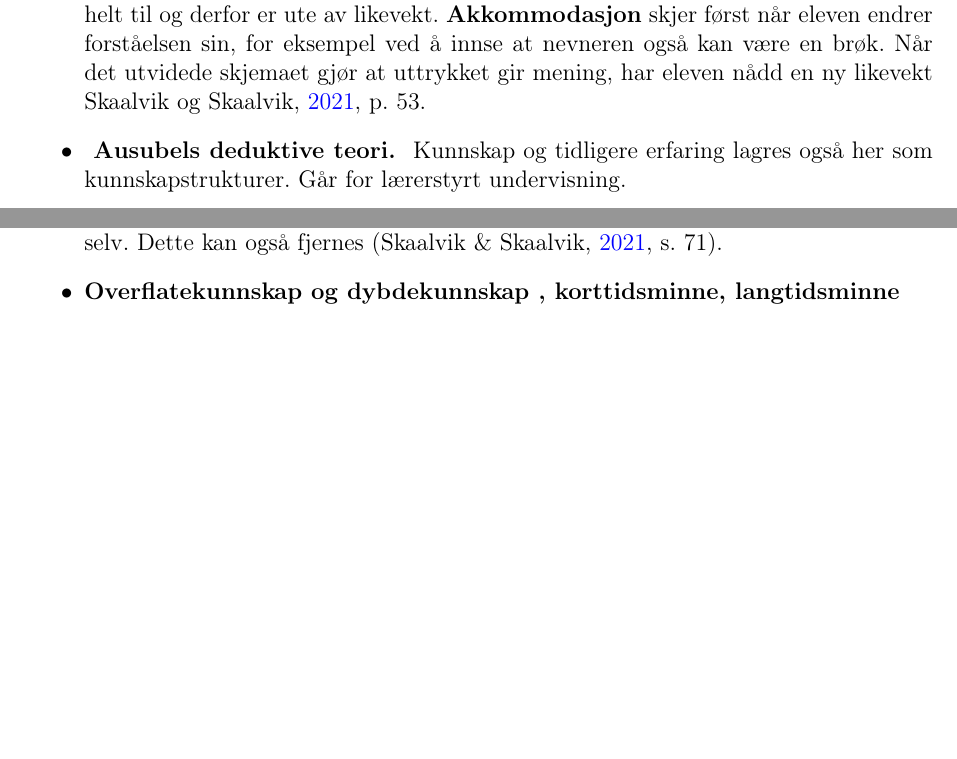
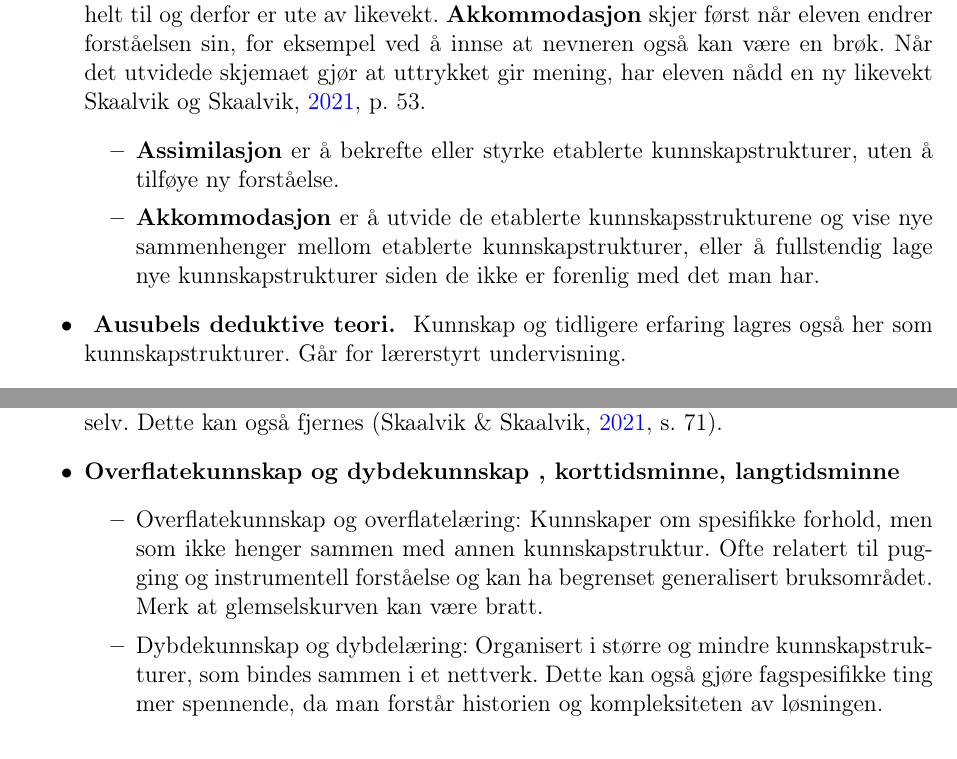
Before and after one commit to isakhammer/research2, a LaTeX document (PPU/semesteroppgave/main.tex): two parts of pages 6 and 7 of 11 before the commit and two parts of pages 6 and 8 of 9 after it, joined at a grey line, cut so that both start at the same text, the shorter picture padded with empty space. Compiled offline with pdfLaTeX.

Commit message:
Update main

```diff
--- a/PPU/semesteroppgave/main.tex
+++ b/PPU/semesteroppgave/main.tex
@@ -235,6 +235,11 @@ om virkeligheten.
     gjenkjenner den store brøkstreken som divisjon og bruker denne forståelsen i den nye oppgaven, skjer det en \textbf{assimilasjon}. Likevekten kan opprettholdes selv om utregningen er krevende.
 
 Likevektsprinisippet kan oppstå hvis eleven tror at nevneren må være et heltall, men ser at \(4/7+8/7\) står under brøkstreken. Da strekker det eksisterende skjemaet ikke helt til og derfor er ute av likevekt. \textbf{Akkommodasjon}  skjer først når eleven endrer forståelsen sin, for eksempel ved å innse at nevneren også kan være en brøk. Når det utvidede skjemaet gjør at uttrykket gir mening, har eleven nådd en ny likevekt \cite[p. 53]{skaalvik2021skolen}.
+\begin{itemize}
+    \item \textbf{Assimilasjon} er å bekrefte eller styrke etablerte kunnskapstrukturer, uten å tilføye ny forståelse.
+    \item \textbf{Akkommodasjon} er å utvide de etablerte kunnskapsstrukturene og vise nye sammenhenger mellom etablerte kunnskapstrukturer, eller å fullstendig lage nye kunnskapstrukturer siden de ikke er forenlig med det man har.
+\end{itemize}
+
 \item \textbf{ Ausubels deduktive teori. } Kunnskap og tidligere erfaring lagres også her som kunnskapstrukturer.  Går for lærerstyrt undervisning.
     \begin{itemize}
         \item Formmiddellæring. Inneholder presenteres i en ferdig systematisk form og inkorporeres inn i elevens kunnskapstruktur og krever ingen oppdagelse.
@@ -294,6 +299,12 @@ For å undersøke elevens aktuelle utviklingsnivå og nærmeste utviklingssone k
 
 
  \item \textbf{Overflatekunnskap og dybdekunnskap , korttidsminne, langtidsminne }
+     \begin{itemize}
+         \item Overflatekunnskap og overflatelæring: Kunnskaper om spesifikke forhold, men som ikke henger sammen med annen kunnskapstruktur. Ofte relatert til pugging og instrumentell forståelse og kan ha begrenset generalisert bruksområdet. Merk at
+             glemselskurven kan være bratt.
+         \item Dybdekunnskap og dybdelæring: Organisert i større og mindre kunnskapstrukturer, som bindes sammen i et nettverk. Dette kan også gjøre fagspesifikke ting mer spennende, da man forstår historien og kompleksiteten av løsningen.
+     \end{itemize}
+
      \end{itemize}
 
 
```
Also changed, not shown: PPU/semesteroppgave/main.pdf, PPU/semesteroppgave/main.tex (16 more changed lines), 3 other files.
